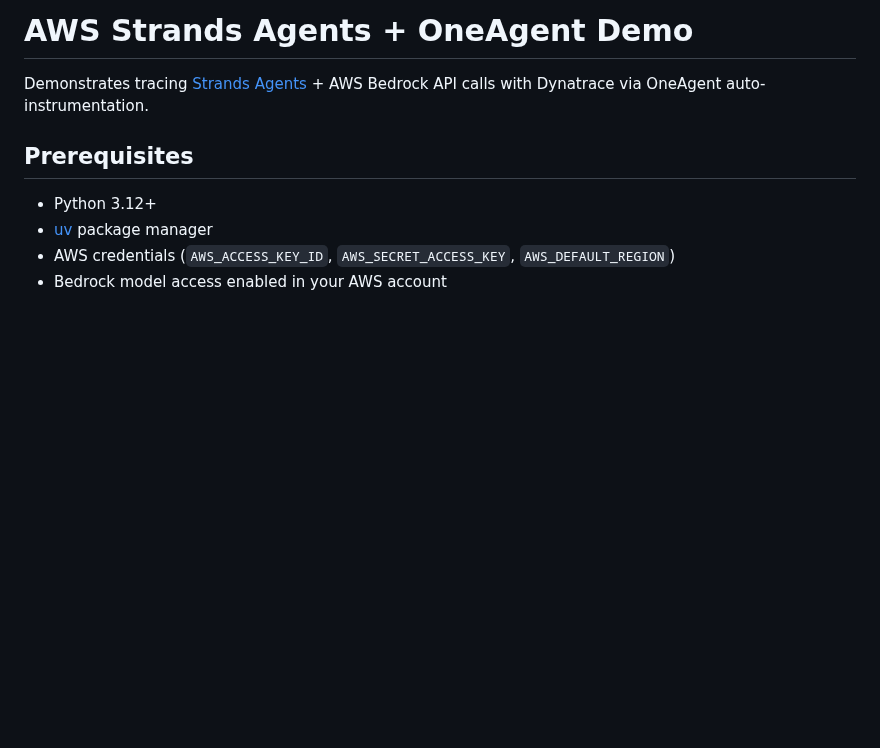
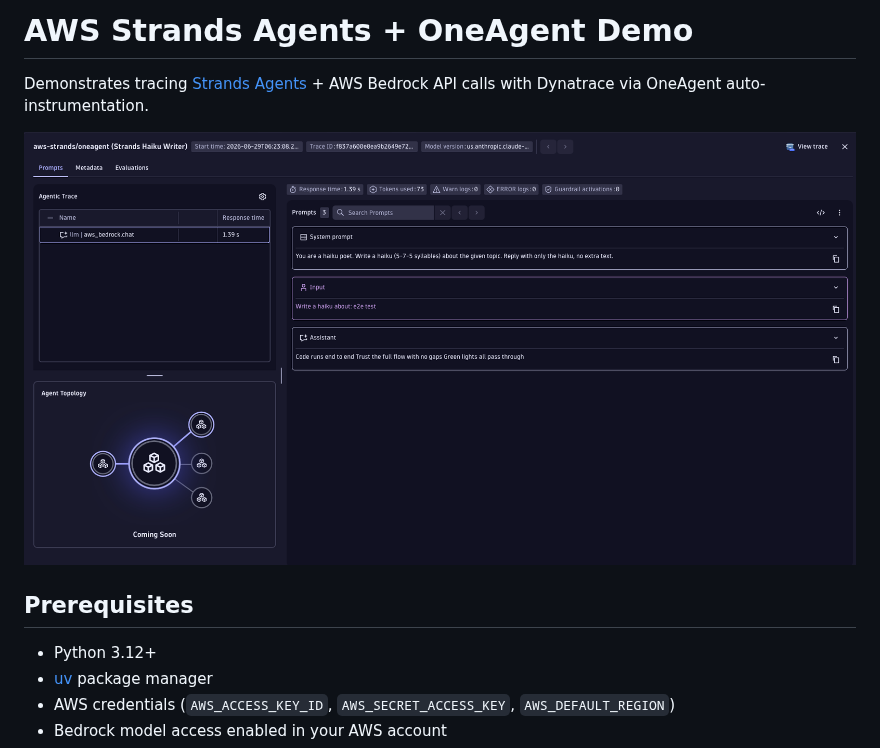
Before and after one commit to dynatrace-oss/dynatrace-ai-agent-instrumentation-examples, a Markdown page: aws-strands/oneagent/README.md, the part around the change. Rendered like a GitHub page; pictures changed too: assets/aws-strands-oneagent-prompts.png (added); blank space fills up the shorter version.

Commit message:
add prompts view screenshot to aws-strands/oneagent README

```diff
--- a/aws-strands/oneagent/README.md
+++ b/aws-strands/oneagent/README.md
@@ -1,6 +1,8 @@
 # AWS Strands Agents + OneAgent Demo
 
 Demonstrates tracing [Strands Agents](https://strandsagents.com/) + AWS Bedrock API calls with Dynatrace via OneAgent auto-instrumentation.
+
+![Prompts View](../../assets/aws-strands-oneagent-prompts.png)
 
 ## Prerequisites
 
```
